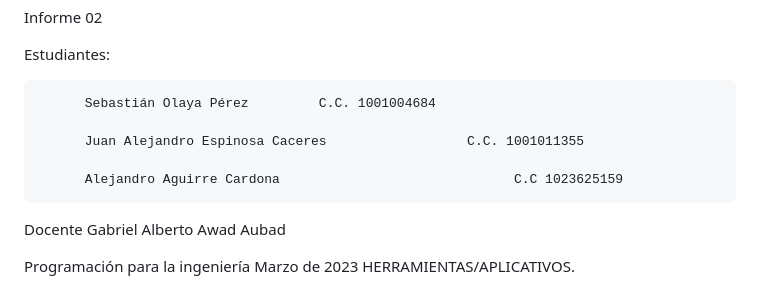
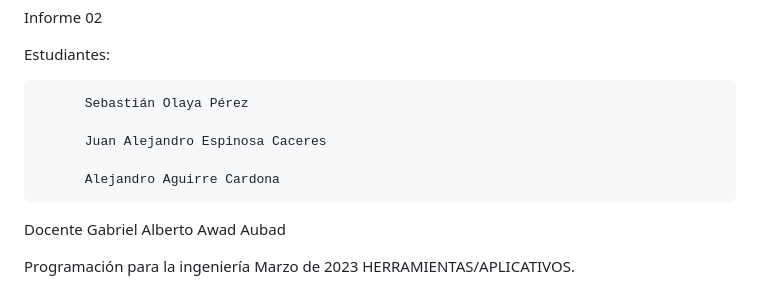
Before and after one commit to solayap2601/ppi_08, a Markdown page: ppi_08_info02.md, the part around the change. Drawn GitHub-style.

```diff
--- a/ppi_08_info02.md
+++ b/ppi_08_info02.md
@@ -3,11 +3,11 @@ Informe 02
 
 Estudiantes:
 
-          Sebastián Olaya Pérez			C.C. 1001004684
+          Sebastián Olaya Pérez
 
-          Juan Alejandro Espinosa Caceres                  C.C. 1001011355
+          Juan Alejandro Espinosa Caceres
 
-          Alejandro Aguirre Cardona                              C.C 1023625159
+          Alejandro Aguirre Cardona
 
 
 
```
